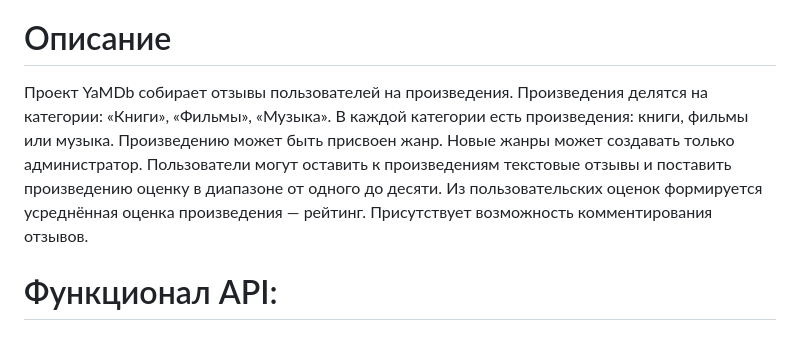
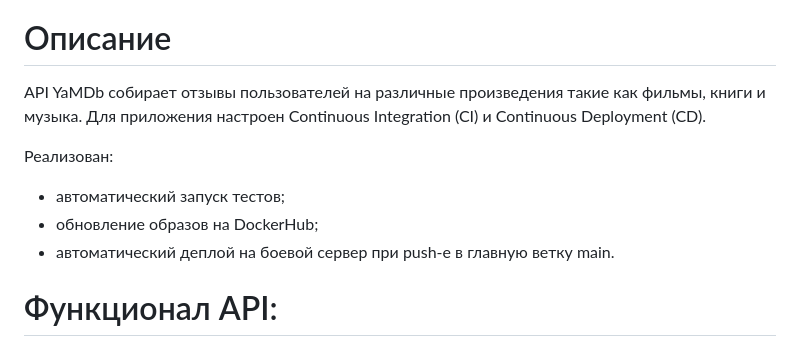
Before and after one commit to Alyona-safonova/yamdb_final, a Markdown page: README.md, the part around the change. Drawn GitHub-style.

```diff
--- a/README.md
+++ b/README.md
@@ -4,7 +4,14 @@
 ### _СI и CD проекта API YaMDb_
 
 # Описание
-Проект YaMDb собирает отзывы пользователей на произведения. Произведения делятся на категории: «Книги», «Фильмы», «Музыка». В каждой категории есть произведения: книги, фильмы или музыка. Произведению может быть присвоен жанр. Новые жанры может создавать только администратор. Пользователи могут оставить к произведениям текстовые отзывы и поставить произведению оценку в диапазоне от одного до десяти. Из пользовательских оценок формируется усреднённая оценка произведения — рейтинг. Присутствует возможность комментирования отзывов.
+API YaMDb собирает отзывы пользователей на различные произведения такие как
+фильмы, книги и музыка. Для приложения настроен Continuous Integration (CI) и
+Continuous Deployment (CD).
+
+Реализован:
+* автоматический запуск тестов;
+* обновление образов на DockerHub;
+* автоматический деплой на боевой сервер при push-е в главную ветку main.
 
 # Функционал API:
 1) Просмотр произведений (кино, музыка, книги), которые подразделяются по жанрам и категориям..
```
